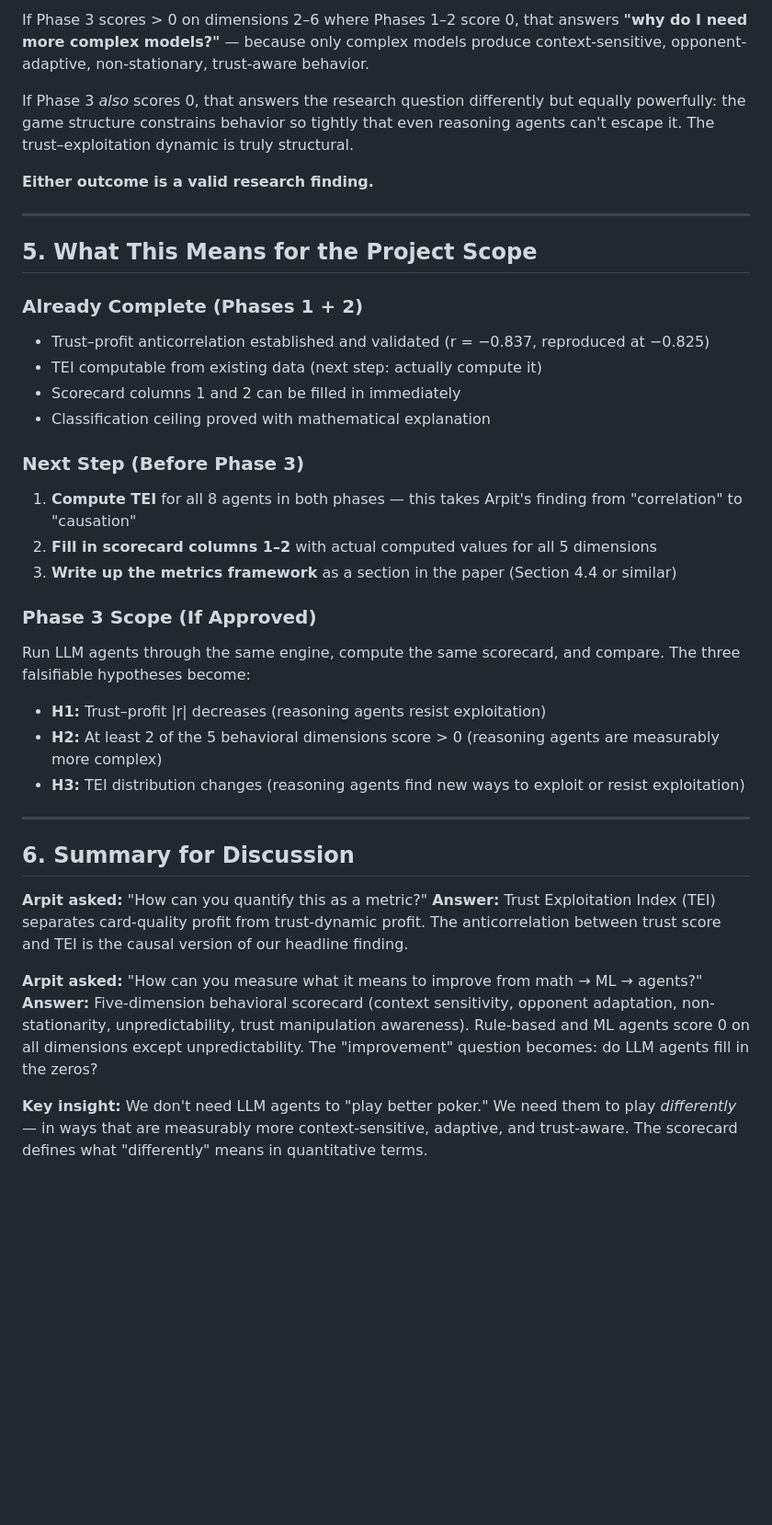
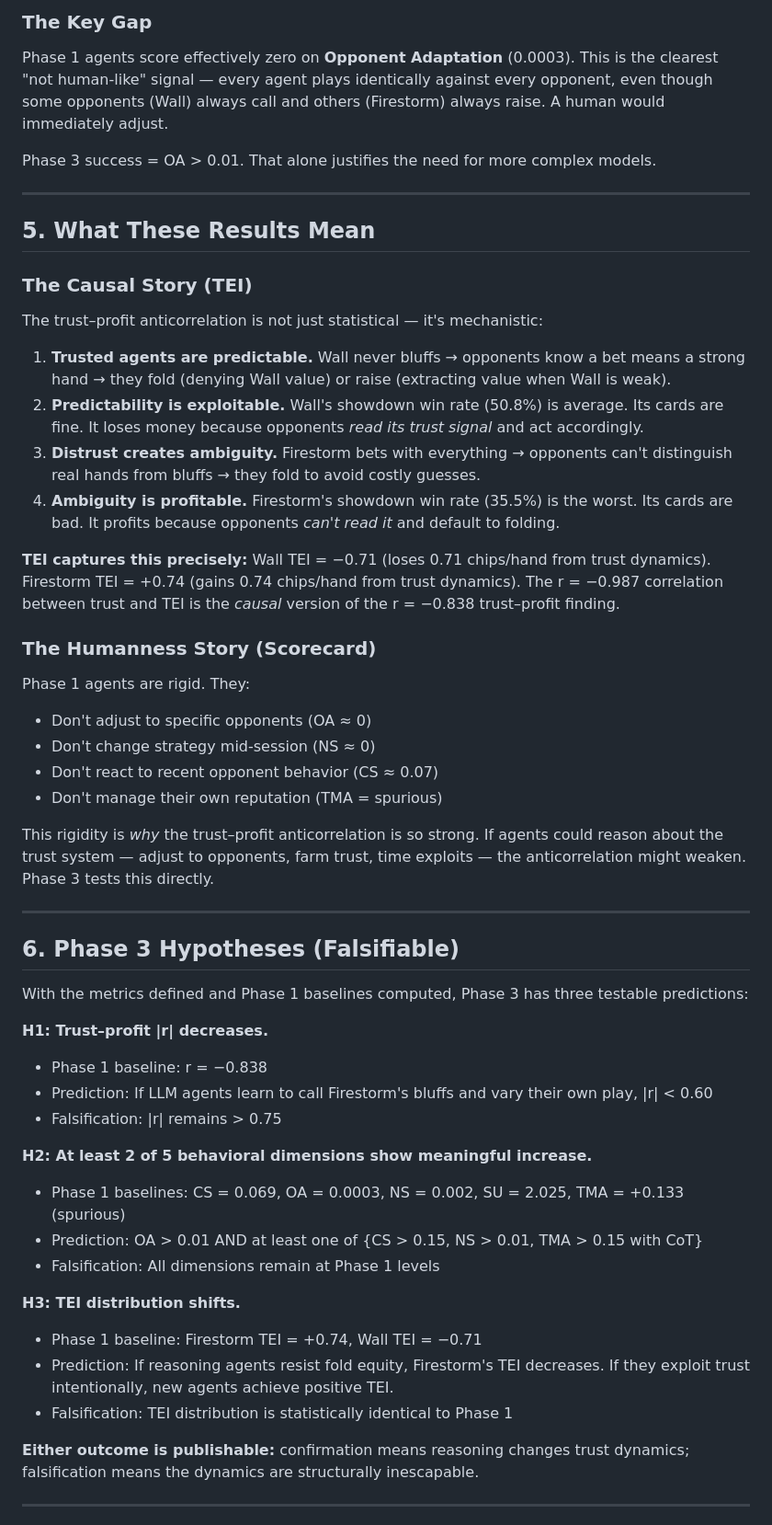
Before and after one commit to RachitAgrawal146/Poker_trust, a Markdown page: docs/metrics_framework.md, the part around one of its changes. Shown at 92% size. Rendered like a GitHub page; blank space fills up the shorter version.

```diff
--- a/docs/metrics_framework.md
+++ b/docs/metrics_framework.md
@@ -236,43 +205,57 @@ This is how we evaluate each phase against the others:
 
-If Phase 3 scores > 0 on dimensions 2–6 where Phases 1–2 score 0, that answers **"why do I need more complex models?"** — because only complex models produce context-sensitive, opponent-adaptive, non-stationary, trust-aware behavior.
+### The Key Gap
 
-If Phase 3 *also* scores 0, that answers the research question differently but equally powerfully: the game structure constrains behavior so tightly that even reasoning agents can't escape it. The trust–exploitation dynamic is truly structural.
+Phase 1 agents score effectively zero on **Opponent Adaptation** (0.0003). This is the clearest "not human-like" signal — every agent plays identically against every opponent, even though some opponents (Wall) always call and others (Firestorm) always raise. A human would immediately adjust.
 
-**Either outcome is a valid research finding.**
+Phase 3 success = OA > 0.01. That alone justifies the need for more complex models.
 
 ---
 
-## 5. What This Means for the Project Scope
+## 5. What These Results Mean
 
-### Already Complete (Phases 1 + 2)
+### The Causal Story (TEI)
 
-- Trust–profit anticorrelation established and validated (r = −0.837, reproduced at −0.825)
-- TEI computable from existing data (next step: actually compute it)
-- Scorecard columns 1 and 2 can be filled in immediately
-- Classification ceiling proved with mathematical explanation
+The trust–profit anticorrelation is not just statistical — it's mechanistic:
 
-### Next Step (Before Phase 3)
+1. **Trusted agents are predictable.** Wall never bluffs → opponents know a bet means a strong hand → they fold (denying Wall value) or raise (extracting value when Wall is weak).
+2. **Predictability is exploitable.** Wall's showdown win rate (50.8%) is average. Its cards are fine. It loses money because opponents *read its trust signal* and act accordingly.
+3. **Distrust creates ambiguity.** Firestorm bets with everything → opponents can't distinguish real hands from bluffs → they fold to avoid costly guesses.
+4. **Ambiguity is profitable.** Firestorm's showdown win rate (35.5%) is the worst. Its cards are bad. It profits because opponents *can't read it* and default to folding.
 
-1. **Compute TEI** for all 8 agents in both phases — this takes Arpit's finding from "correlation" to "causation"
-2. **Fill in scorecard columns 1–2** with actual computed values for all 5 dimensions
-3. **Write up the metrics framework** as a section in the paper (Section 4.4 or similar)
+**TEI captures this precisely:** Wall TEI = −0.71 (loses 0.71 chips/hand from trust dynamics). Firestorm TEI = +0.74 (gains 0.74 chips/hand from trust dynamics). The r = −0.987 correlation between trust and TEI is the *causal* version of the r = −0.838 trust–profit finding.
 
-### Phase 3 Scope (If Approved)
+### The Humanness Story (Scorecard)
 
-Run LLM agents through the same engine, compute the same scorecard, and compare. The three falsifiable hypotheses become:
+Phase 1 agents are rigid. They:
+- Don't adjust to specific opponents (OA ≈ 0)
+- Don't change strategy mid-session (NS ≈ 0)
+- Don't react to recent opponent behavior (CS ≈ 0.07)
+- Don't manage their own reputation (TMA = spurious)
 
-- **H1:** Trust–profit |r| decreases (reasoning agents resist exploitation)
-- **H2:** At least 2 of the 5 behavioral dimensions score > 0 (reasoning agents are measurably more complex)
-- **H3:** TEI distribution changes (reasoning agents find new ways to exploit or resist exploitation)
+This rigidity is *why* the trust–profit anticorrelation is so strong. If agents could reason about the trust system — adjust to opponents, farm trust, time exploits — the anticorrelation might weaken. Phase 3 tests this directly.
 
 ---
 
-## 6. Summary for Discussion
+## 6. Phase 3 Hypotheses (Falsifiable)
 
-**Arpit asked:** "How can you quantify this as a metric?"
-**Answer:** Trust Exploitation Index (TEI) separates card-quality profit from trust-dynamic profit. The anticorrelation between trust score and TEI is the causal version of our headline finding.
+With the metrics defined and Phase 1 baselines computed, Phase 3 has three testable predictions:
 
-**Arpit asked:** "How can you measure what it means to improve from math → ML → agents?"
-**Answer:** Five-dimension behavioral scorecard (context sensitivity, opponent adaptation, non-stationarity, unpredictability, trust manipulation awareness). Rule-based and ML agents score 0 on all dimensions except unpredictability. The "improvement" question becomes: do LLM agents fill in the zeros?
+**H1: Trust–profit |r| decreases.**
+- Phase 1 baseline: r = −0.838
+- Prediction: If LLM agents learn to call Firestorm's bluffs and vary their own play, |r| < 0.60
+- Falsification: |r| remains > 0.75
 
-**Key insight:** We don't need LLM agents to "play better poker." We need them to play *differently* — in ways that are measurably more context-sensitive, adaptive, and trust-aware. The scorecard defines what "differently" means in quantitative terms.
+**H2: At least 2 of 5 behavioral dimensions show meaningful increase.**
+- Phase 1 baselines: CS = 0.069, OA = 0.0003, NS = 0.002, SU = 2.025, TMA = +0.133 (spurious)
+- Prediction: OA > 0.01 AND at least one of {CS > 0.15, NS > 0.01, TMA > 0.15 with CoT}
+- Falsification: All dimensions remain at Phase 1 levels
+
+**H3: TEI distribution shifts.**
+- Phase 1 baseline: Firestorm TEI = +0.74, Wall TEI = −0.71
+- Prediction: If reasoning agents resist fold equity, Firestorm's TEI decreases. If they exploit trust intentionally, new agents achieve positive TEI.
+- Falsification: TEI distribution is statistically identical to Phase 1
+
+**Either outcome is publishable:** confirmation means reasoning changes trust dynamics; falsification means the dynamics are structurally inescapable.
+
+---
+
```
Also changed, not shown: other parts of docs/metrics_framework.md (+129 -150 lines).
